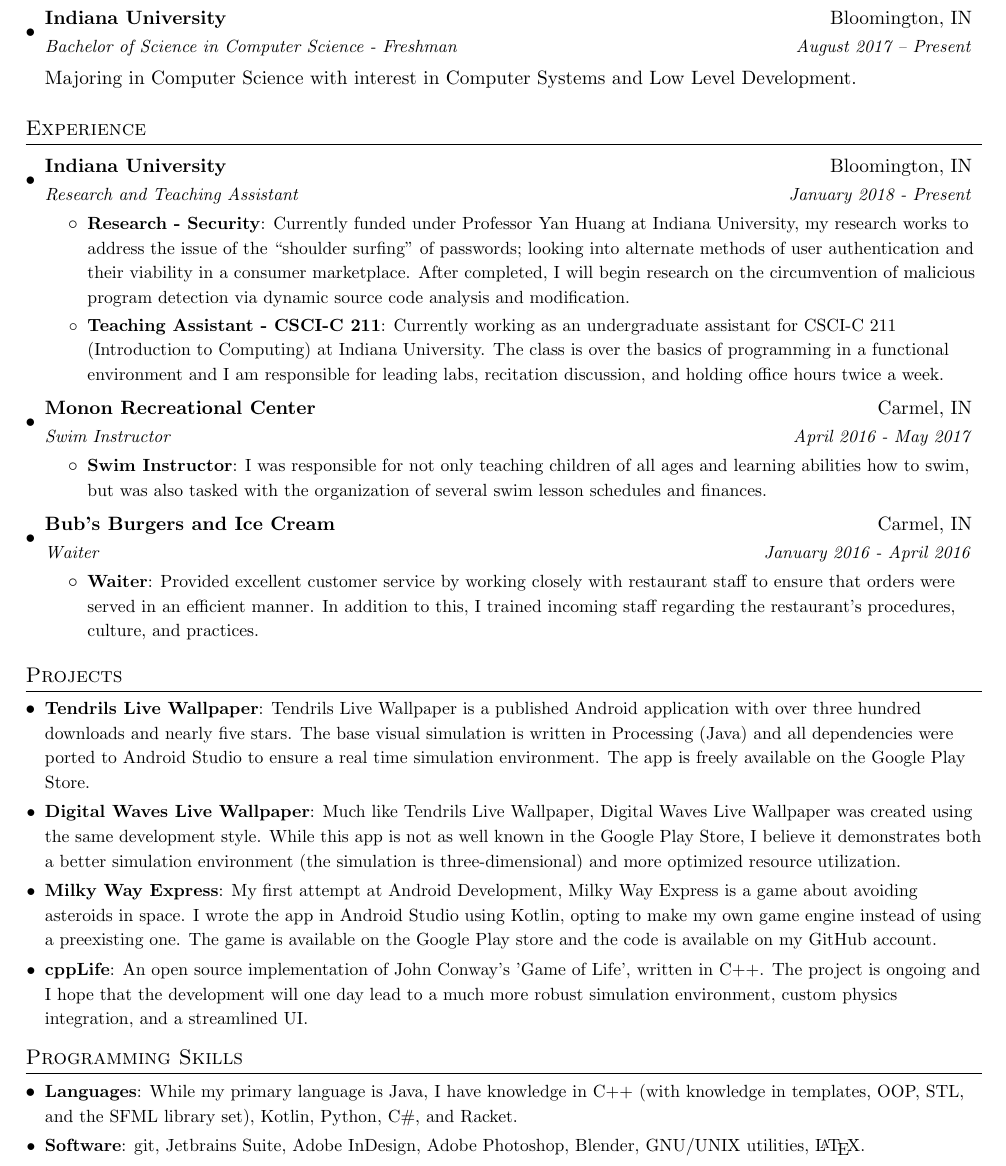
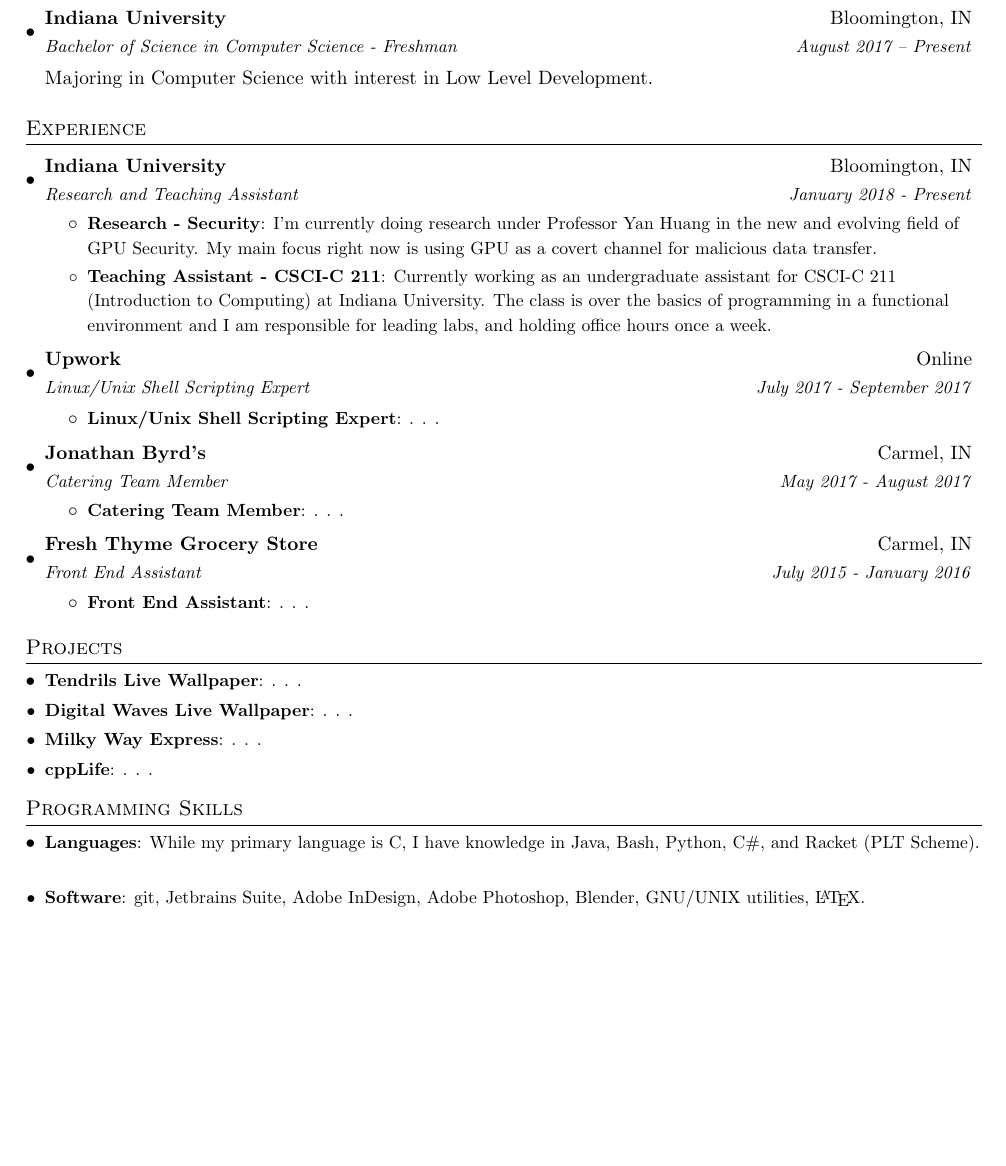
Before and after one commit to dmitrii-galantsev/latex_stuff, a LaTeX CV (resume/resume_2018.tex): part of the page, cut so that both start at the same text, the shorter picture padded with empty space. Compiled offline with pdfLaTeX.

Commit message:
add my info

```diff
--- a/resume/resume_2018.tex
+++ b/resume/resume_2018.tex
@@ -87,7 +87,7 @@
     \resumeSubheading
       {Indiana University}{Bloomington, IN}
       {Bachelor of Science in Computer Science - Freshman}{August 2017 -- Present}
-    \break Majoring in Computer Science with interest in Computer Systems and Low Level Development.
+    \break Majoring in Computer Science with interest in Low Level Development.
 
   \resumeSubHeadingListEnd
 
@@ -101,25 +101,33 @@
       {Research and Teaching Assistant}{January 2018 - Present}
       \resumeItemListStart
         \resumeItem{Research - Security}
-          {Currently funded under Professor Yan Huang at Indiana University, my research works to address the issue of the “shoulder surfing” of passwords; looking into alternate methods of user authentication and their viability in a consumer marketplace. After completed, I will begin research on the circumvention of malicious program detection via dynamic source code analysis and modification.}
+                   {I'm currently doing research under Professor Yan Huang in the new and evolving field of GPU Security. My main focus right now is using GPU as a covert channel for malicious data transfer.}
         \resumeItem{Teaching Assistant - CSCI-C 211}
-          {Currently working as an undergraduate assistant for CSCI-C 211 (Introduction to Computing) at Indiana University. The class is over the basics of programming in a functional environment and I am responsible for leading labs, recitation discussion, and holding office hours twice a week.}
+          {Currently working as an undergraduate assistant for CSCI-C 211 (Introduction to Computing) at Indiana University. The class is over the basics of programming in a functional environment and I am responsible for leading labs, and holding office hours once a week.}
       \resumeItemListEnd
 
     \resumeSubheading
-      {Monon Recreational Center}{Carmel, IN}
-      {Swim Instructor}{April 2016 - May 2017}
+      {Upwork}{Online}
+      {Linux/Unix Shell Scripting Expert}{July 2017 - September 2017}
       \resumeItemListStart
-        \resumeItem{Swim Instructor}
-          {I was responsible for not only teaching children of all ages and learning abilities how to swim, but was also tasked with the organization of several swim lesson schedules and finances.}
+        \resumeItem{Linux/Unix Shell Scripting Expert}
+          {. . .}
       \resumeItemListEnd
 
     \resumeSubheading
-      {Bub's Burgers and Ice Cream}{Carmel, IN}
-      {Waiter}{January 2016 - April 2016}
+      {Jonathan Byrd's}{Carmel, IN}
+      {Catering Team Member}{May 2017 - August 2017}
       \resumeItemListStart
-        \resumeItem{Waiter}
-          {Provided excellent customer service by working closely with restaurant staff to ensure that orders were served in an efficient manner. In addition to this, I trained incoming staff regarding the restaurant’s procedures, culture, and practices.}
+        \resumeItem{Catering Team Member}
+          {. . .}
+      \resumeItemListEnd
+
+    \resumeSubheading
+      {Fresh Thyme Grocery Store}{Carmel, IN}
+      {Front End Assistant}{July 2015 - January 2016}
+      \resumeItemListStart
+        \resumeItem{Front End Assistant}
+          {. . .}
       \resumeItemListEnd
 
   \resumeSubHeadingListEnd
@@ -129,20 +137,20 @@
 \section{Projects}
   \resumeSubHeadingListStart
     \resumeSubItem{Tendrils Live Wallpaper}
-      {Tendrils Live Wallpaper is a published Android application with over three hundred downloads and nearly five stars. The base visual simulation is written in Processing (Java) and all dependencies were ported to Android Studio to ensure a real time simulation environment. The app is freely available on the Google Play Store.}
+      {. . .}
     \resumeSubItem{Digital Waves Live Wallpaper}
-      {Much like Tendrils Live Wallpaper, Digital Waves Live Wallpaper was created using the same development style. While this app is not as well known in the Google Play Store, I believe it demonstrates both a better simulation environment (the simulation is three-dimensional) and more optimized resource utilization.}
+      {. . .}
     \resumeSubItem{Milky Way Express}
-      {My first attempt at Android Development, Milky Way Express is a game about avoiding asteroids in space. I wrote the app in Android Studio using Kotlin, opting to make my own game engine instead of using a preexisting one. The game is available on the Google Play store and the code is available on my GitHub account.}
+      {. . .}
     \resumeSubItem{cppLife}
-      {An open source implementation of John Conway's 'Game of Life', written in C++. The project is ongoing and I hope that the development will one day lead to a much more robust simulation environment, custom physics integration, and a streamlined UI.}
+      {. . .}
   \resumeSubHeadingListEnd
 
 
 %--------PROGRAMMING SKILLS------------
 \section{Programming Skills}
   \resumeSubHeadingListStart
-    \resumeSubItem{Languages}{While my primary language is Java, I have knowledge in C++ (with knowledge in templates, OOP, STL, and the SFML library set), Kotlin, Python, C\#, and Racket.}
+  \resumeSubItem{Languages}{While my primary language is C, I have knowledge in Java, Bash, Python, C\#, and Racket (PLT Scheme).}
     \resumeSubItem{Software}{git, Jetbrains Suite, Adobe InDesign, Adobe Photoshop, Blender, GNU/UNIX utilities, \LaTeX.}
   \resumeSubHeadingListEnd
 
```
Also changed, not shown: resume/resume_2018.pdf, 1 other file.
